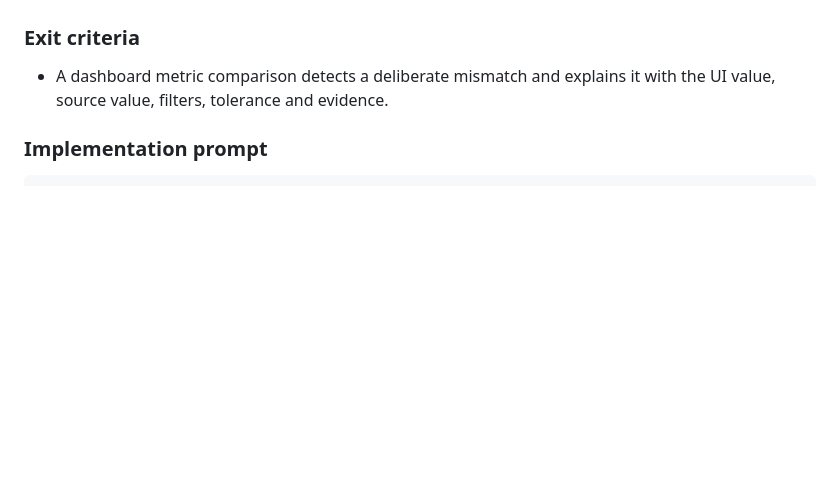
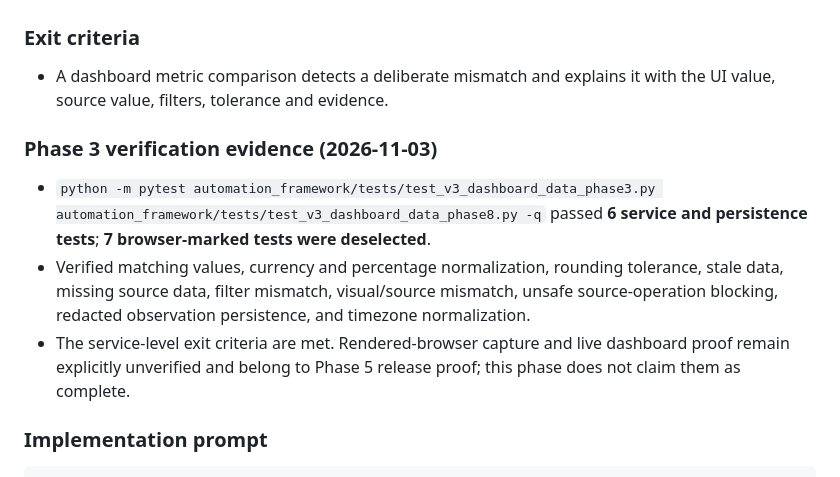
Before and after one commit to vinayasuresh/PiOne-Test-Automation, a Markdown page: docs/V3_RELEASE_TASKLIST_AND_PHASE_PROMPTS.md, the part around the change. Rendered like a GitHub page; blank space fills up the shorter version.

Commit message:
docs(v3): record phase 3 dashboard validation proof

````diff
--- a/docs/V3_RELEASE_TASKLIST_AND_PHASE_PROMPTS.md
+++ b/docs/V3_RELEASE_TASKLIST_AND_PHASE_PROMPTS.md
@@ -199,6 +199,19 @@ Keep V2 unchanged.
 - A dashboard metric comparison detects a deliberate mismatch and explains it
   with the UI value, source value, filters, tolerance and evidence.
 
+### Phase 3 verification evidence (2026-11-03)
+
+- `python -m pytest automation_framework/tests/test_v3_dashboard_data_phase3.py
+  automation_framework/tests/test_v3_dashboard_data_phase8.py -q` passed **6
+  service and persistence tests**; **7 browser-marked tests were deselected**.
+- Verified matching values, currency and percentage normalization, rounding
+  tolerance, stale data, missing source data, filter mismatch, visual/source
+  mismatch, unsafe source-operation blocking, redacted observation persistence,
+  and timezone normalization.
+- The service-level exit criteria are met. Rendered-browser capture and live
+  dashboard proof remain explicitly unverified and belong to Phase 5 release
+  proof; this phase does not claim them as complete.
+
 ### Implementation prompt
 
 ```text
````
